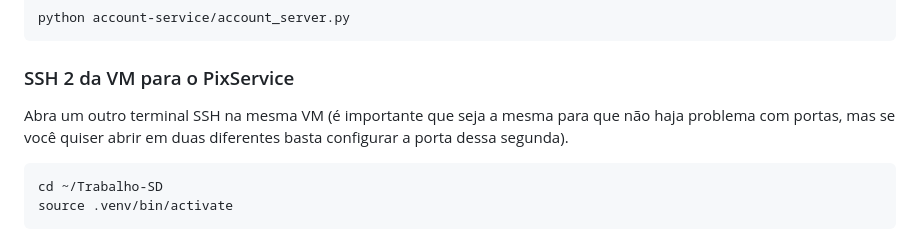
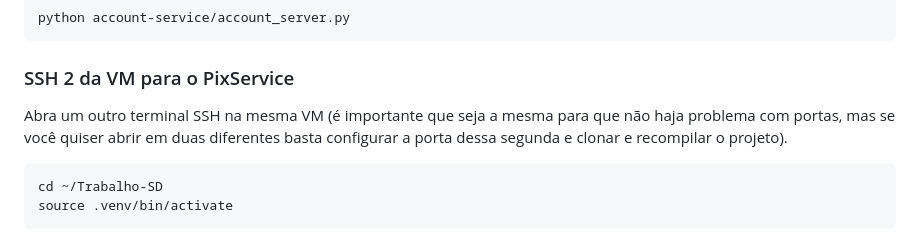
Before and after one commit to ge4ever/Trabalho-SD, a Markdown page: README.md, the part around the change. Drawn GitHub-style.

````diff
--- a/README.md
+++ b/README.md
@@ -91,7 +91,7 @@ python account-service/account_server.py
 
 ### SSH 2 da VM para o PixService
 
-Abra um outro terminal SSH na mesma VM (é importante que seja a mesma para que não haja problema com portas, mas se você quiser abrir em duas diferentes basta configurar a porta dessa segunda).
+Abra um outro terminal SSH na mesma VM (é importante que seja a mesma para que não haja problema com portas, mas se você quiser abrir em duas diferentes basta configurar a porta dessa segunda e clonar e recompilar o projeto).
 
 ```bash
 cd ~/Trabalho-SD
````
